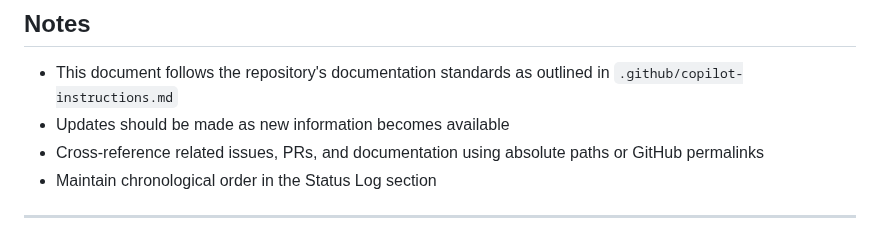
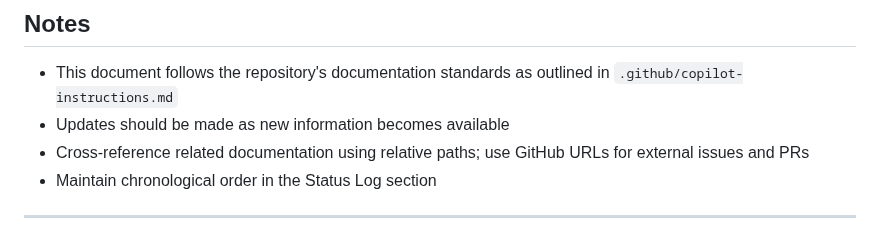
Before and after one commit to SfosssHousing/HousingPolicyResearch, a Markdown page: comments/issue-34-coordination.md, the part around the change. GitHub-like rendering.

Commit message:
Fix documentation to clarify path convention for cross-references
Co-authored-by: sfosss <147890625+sfosss@users.noreply.github.com>

```diff
--- a/comments/issue-34-coordination.md
+++ b/comments/issue-34-coordination.md
@@ -103,7 +103,7 @@ This coordination effort will be considered complete when:
 
 - This document follows the repository's documentation standards as outlined in `.github/copilot-instructions.md`
 - Updates should be made as new information becomes available
-- Cross-reference related issues, PRs, and documentation using absolute paths or GitHub permalinks
+- Cross-reference related documentation using relative paths; use GitHub URLs for external issues and PRs
 - Maintain chronological order in the Status Log section
 
 ---
```
